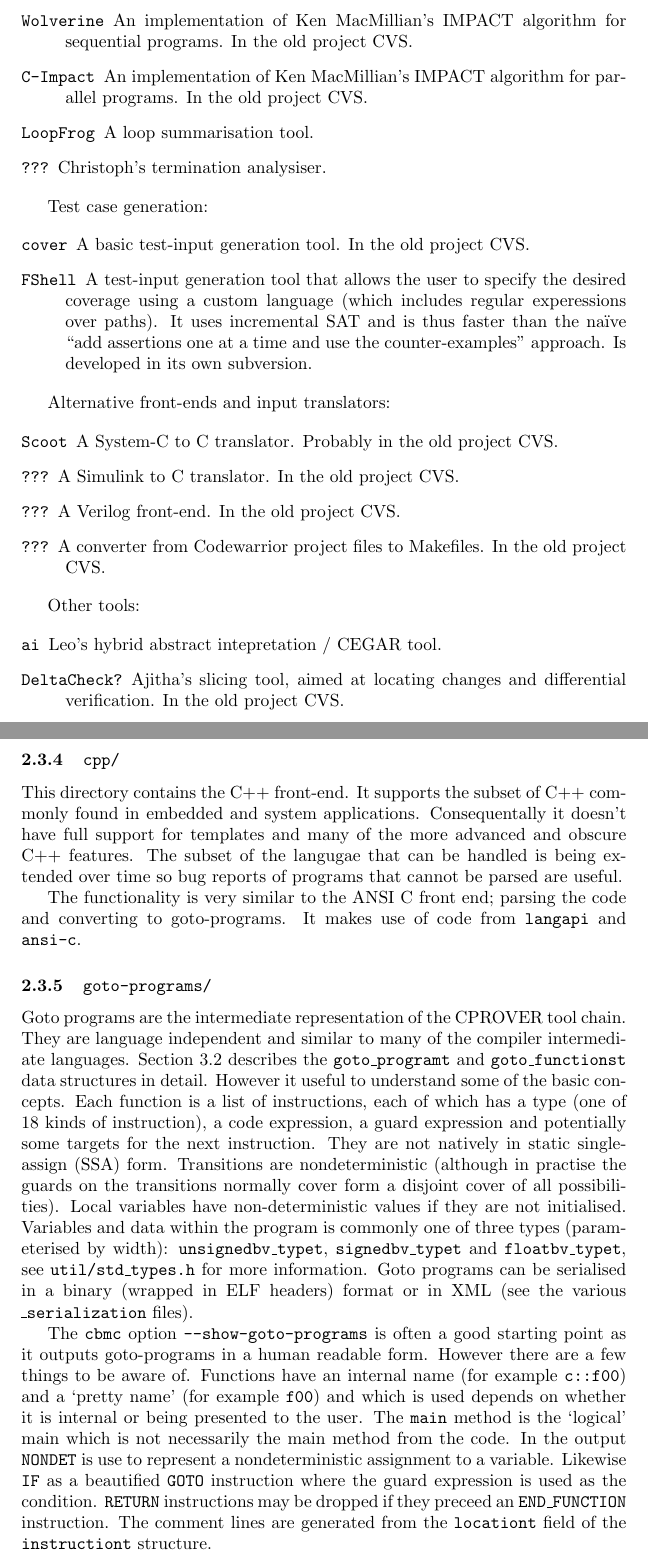
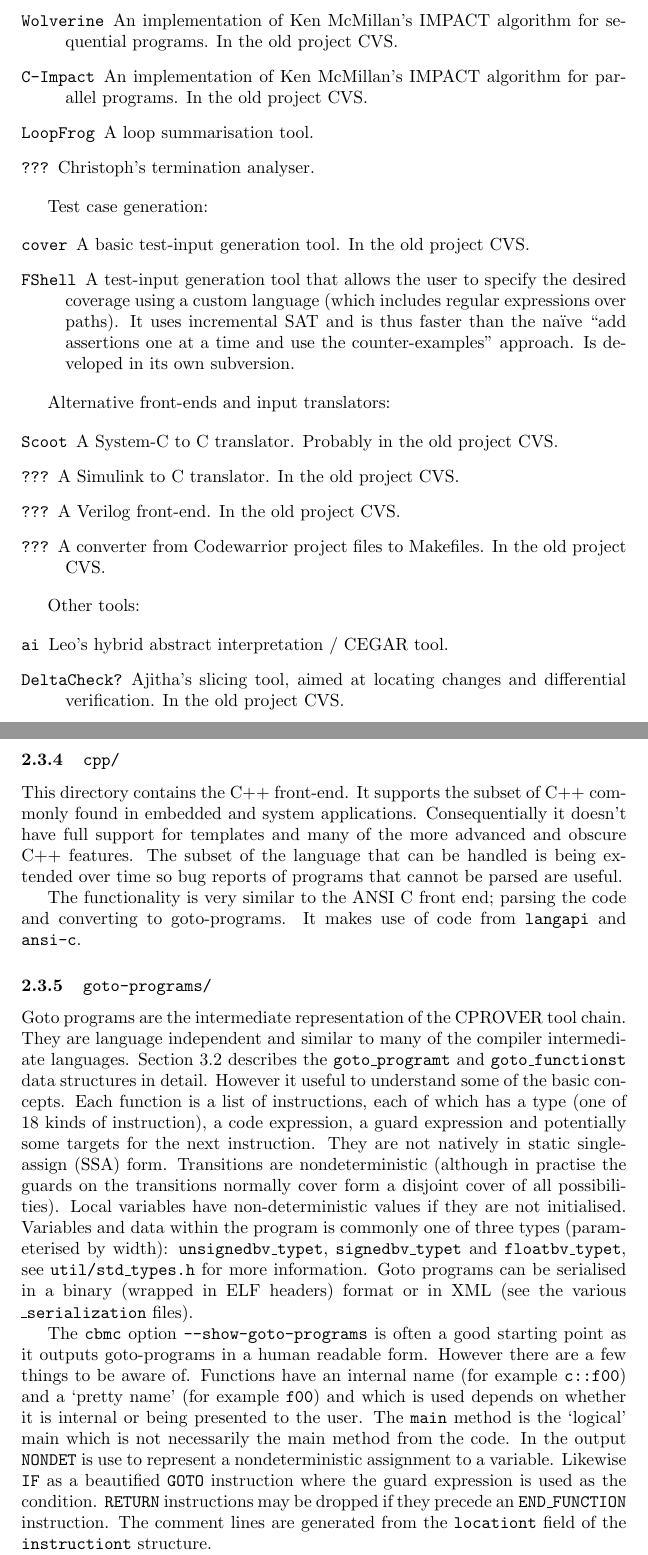
Before and after one commit to siusiucao/cbmc, a LaTeX document (doc/guide/CBMC-guide.tex): two parts of pages 3 and 6 of 12, joined at a grey line, cut so that both start at the same text. Compiled offline with pdfLaTeX.

Commit message:
CPROVER guide spelling
git-svn-id: http://www.cprover.org/svn/cbmc/trunk@2452 6afb6bc1-c8e4-404c-8f48-9ae832c5b171

```diff
--- a/doc/guide/CBMC-guide.tex
+++ b/doc/guide/CBMC-guide.tex
@@ -5,7 +5,7 @@
 \newcommand{\code}[1]{\texttt{#1}}
 \newcommand{\prog}[1]{\texttt{#1}}
 
-\title{Begineer's Guide to CPROVER}
+\title{Beginner's Guide to CPROVER}
 \author{Martin Brain\thanks{But most of the content is from Michael Tautschnig}}
 
 \begin{document}
@@ -113,15 +113,15 @@
     The front-end is in the old project CVS and some of the
     functionality is in \prog{goto-instrument}.}
 
-  \item[\prog{Wolverine}]{An implementation of Ken MacMillian's IMPACT
+  \item[\prog{Wolverine}]{An implementation of Ken McMillan's IMPACT
     algorithm for sequential programs.  In the old project CVS.}
 
-  \item[\prog{C-Impact}]{An implementation of Ken MacMillian's IMPACT
+  \item[\prog{C-Impact}]{An implementation of Ken McMillan's IMPACT
     algorithm for parallel programs.  In the old project CVS.}
 
   \item[\prog{LoopFrog}]{A loop summarisation tool.}
 
-  \item[\prog{???}]{Christoph's termination analysiser.}
+  \item[\prog{???}]{Christoph's termination analyser.}
 
 \end{description}
 
@@ -134,7 +134,7 @@
 
   \item[\prog{FShell}]{A test-input generation tool that allows the
       user to specify the desired coverage using a custom language
-      (which includes regular experessions over paths).  It uses
+      (which includes regular expressions over paths).  It uses
       incremental SAT and is thus faster than the na\"ive ``add
       assertions one at a time and use the counter-examples''
       approach.  Is developed in its own subversion.}
@@ -160,7 +160,7 @@
 Other tools:
 
 \begin{description}
-  \item[\prog{ai}]{Leo's hybrid abstract intepretation / CEGAR tool.}
+  \item[\prog{ai}]{Leo's hybrid abstract interpretation / CEGAR tool.}
 
   \item[\prog{DeltaCheck?}]{Ajitha's slicing tool, aimed at locating
     changes and differential verification.  In the old project CVS.}
@@ -306,9 +306,9 @@
 
 This directory contains the C++ front-end.  It supports the subset of
 C++ commonly found in embedded and system applications.
-Consequentally it doesn't have full support for templates and many of
+Consequentially it doesn't have full support for templates and many of
 the more advanced and obscure C++ features.  The subset of the
-langugae that can be handled is being extended over time so bug
+language that can be handled is being extended over time so bug
 reports of programs that cannot be parsed are useful.
 
 The functionality is very similar to the ANSI C front end; parsing the
@@ -352,7 +352,7 @@
 represent a nondeterministic assignment to a variable.  Likewise
 \code{IF} as a beautified \code{GOTO} instruction where the guard
 expression is used as the condition.  \code{RETURN} instructions may
-be dropped if they preceed an \code{END\_FUNCTION} instruction.  The
+be dropped if they precede an \code{END\_FUNCTION} instruction.  The
 comment lines are generated from the \code{locationt} field of the
 \code{instructiont} structure.
 
```
Also changed, not shown: doc/guide/CBMC-guide.tex (18 more changed lines).
